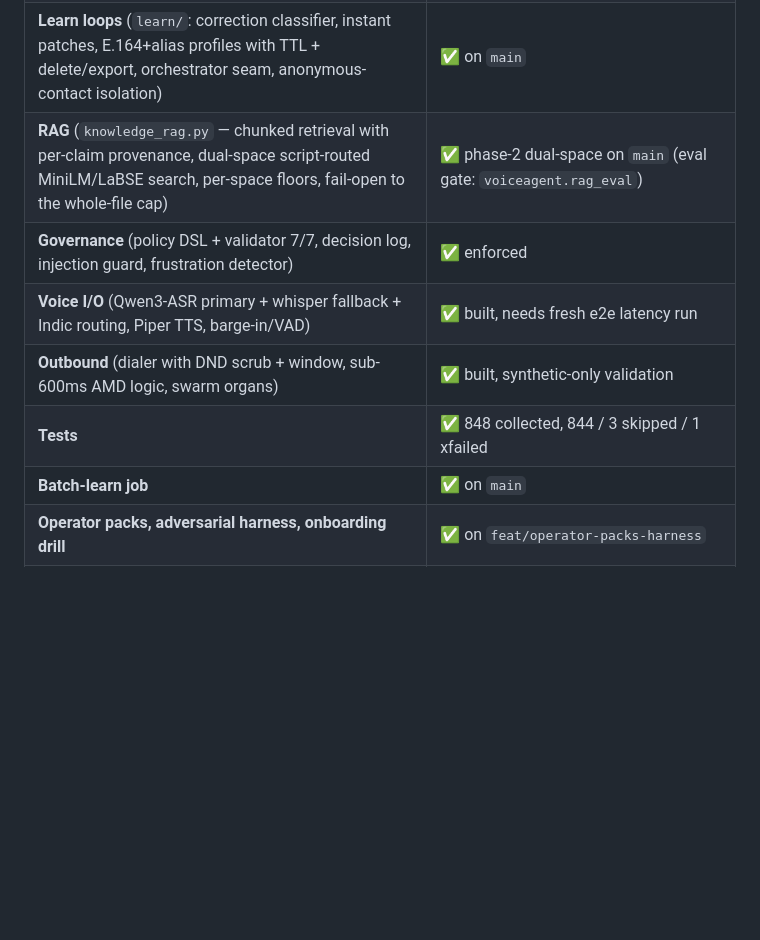
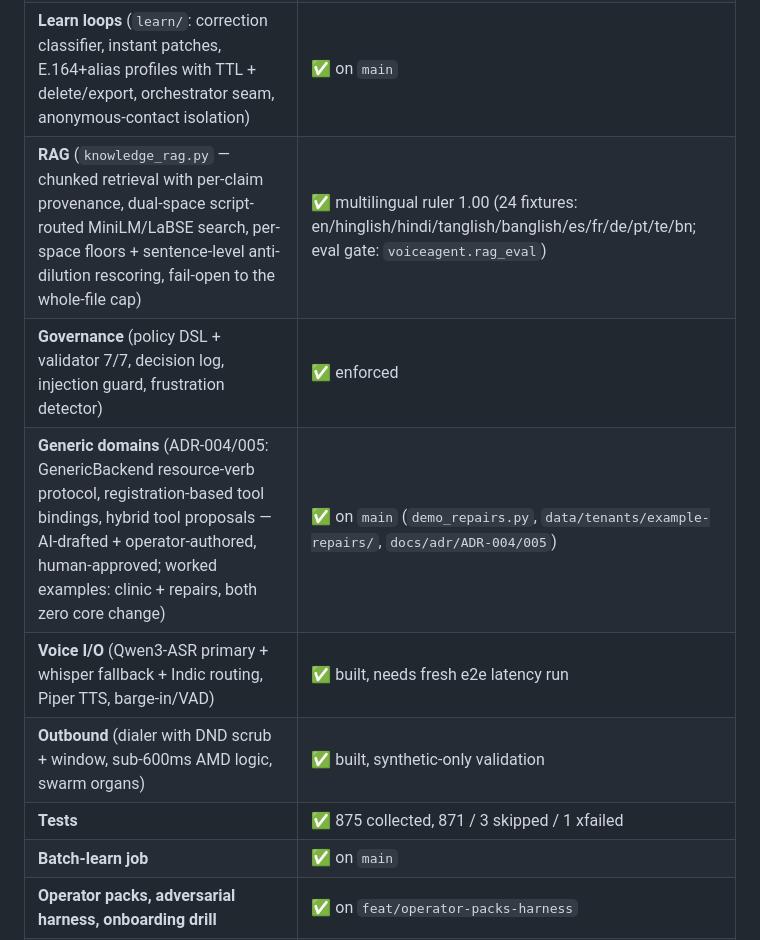
Before and after one commit to shagil786/voiceAgent, a Markdown page: README.md, the part around the change. Drawn GitHub-style; blank space fills up the shorter version.

Commit message:
docs: README status refresh — 875 collected (871/3/1), RAG multilingual ruler, ADR-004/005 generic-domain rows

```diff
--- a/README.md
+++ b/README.md
@@ -40,11 +40,12 @@ LEARNING LOOPS
 | **Runtime** (`orchestrator.py`, `swarm/frontier.py`) — bounded turn loop, native function-calling, governed tools, escalation as auditable action | ✅ live (text), 0.3–1.5s/turn on Groq (dev runs) |
 | **Deploy foundation** (`deploy/`: bundle schema v1, scoped crawl, compiler, gate + dry-run, runnable self-checks, mechanical go-live) | ✅ on `main` |
 | **Learn loops** (`learn/`: correction classifier, instant patches, E.164+alias profiles with TTL + delete/export, orchestrator seam, anonymous-contact isolation) | ✅ on `main` |
-| **RAG** (`knowledge_rag.py` — chunked retrieval with per-claim provenance, dual-space script-routed MiniLM/LaBSE search, per-space floors, fail-open to the whole-file cap) | ✅ phase-2 dual-space on `main` (eval gate: `voiceagent.rag_eval`) |
+| **RAG** (`knowledge_rag.py` — chunked retrieval with per-claim provenance, dual-space script-routed MiniLM/LaBSE search, per-space floors + sentence-level anti-dilution rescoring, fail-open to the whole-file cap) | ✅ multilingual ruler 1.00 (24 fixtures: en/hinglish/hindi/tanglish/banglish/es/fr/de/pt/te/bn; eval gate: `voiceagent.rag_eval`) |
 | **Governance** (policy DSL + validator 7/7, decision log, injection guard, frustration detector) | ✅ enforced |
+| **Generic domains** (ADR-004/005: GenericBackend resource-verb protocol, registration-based tool bindings, hybrid tool proposals — AI-drafted + operator-authored, human-approved; worked examples: clinic + repairs, both zero core change) | ✅ on `main` (`demo_repairs.py`, `data/tenants/example-repairs/`, `docs/adr/ADR-004/005`) |
 | **Voice I/O** (Qwen3-ASR primary + whisper fallback + Indic routing, Piper TTS, barge-in/VAD) | ✅ built, needs fresh e2e latency run |
 | **Outbound** (dialer with DND scrub + window, sub-600ms AMD logic, swarm organs) | ✅ built, synthetic-only validation |
-| **Tests** | ✅ 848 collected, 844 / 3 skipped / 1 xfailed |
+| **Tests** | ✅ 875 collected, 871 / 3 skipped / 1 xfailed |
 | **Batch-learn job** | ✅ on `main` |
 | **Operator packs, adversarial harness, onboarding drill** | ✅ on `feat/operator-packs-harness` |
 | **Telephony limb** (SIP/WebRTC + real number) | ⏳ built on `feat/livekit-limb` — loopback-verified, first PSTN drill pending (docs/telephony-runbook.md) |
```
